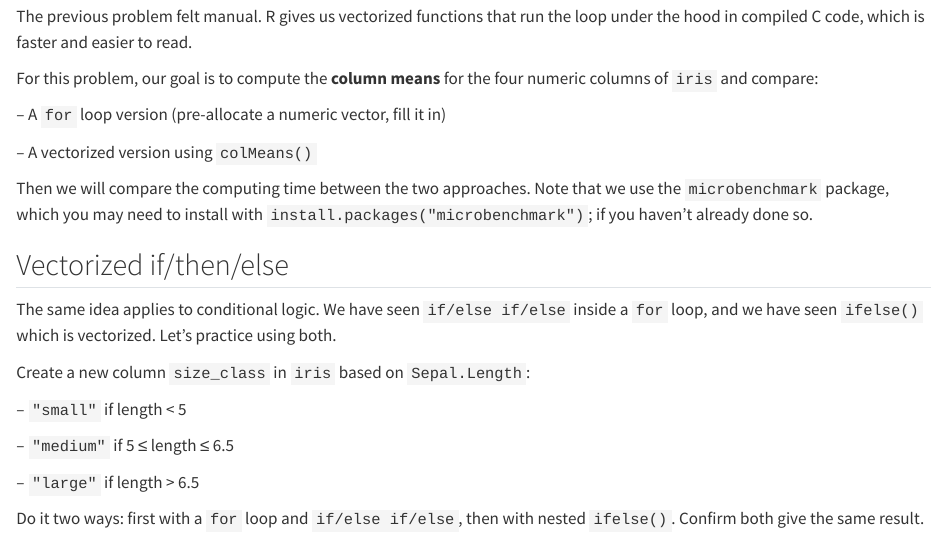
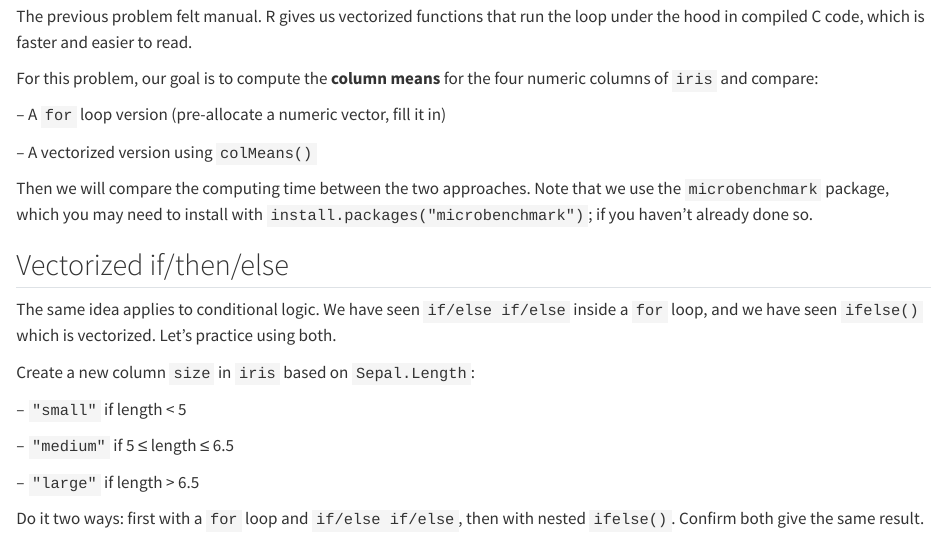
Before and after one commit to swarna-chowdhury/ST558_Problem_Session, a Quarto document (PS2.qmd): the page in a window 1100 px wide, from 650 px down. Rendered offline with R 4.5, knitr and Pandoc in place of Quarto, with nearby package versions.

Commit message:
Edited a typo

```diff
--- a/PS2.qmd
+++ b/PS2.qmd
@@ -55,7 +55,7 @@ Then we will compare the computing time between the two approaches. Note that we
 
 The same idea applies to conditional logic. We have seen `if/else if/else` inside a `for` loop, and we have seen `ifelse()` which is vectorized. Let's practice using both.
 
-Create a new column `size_class` in `iris` based on `Sepal.Length`:
+Create a new column `size` in `iris` based on `Sepal.Length`:
 
 -- `"small"` if length \< 5
 
```
